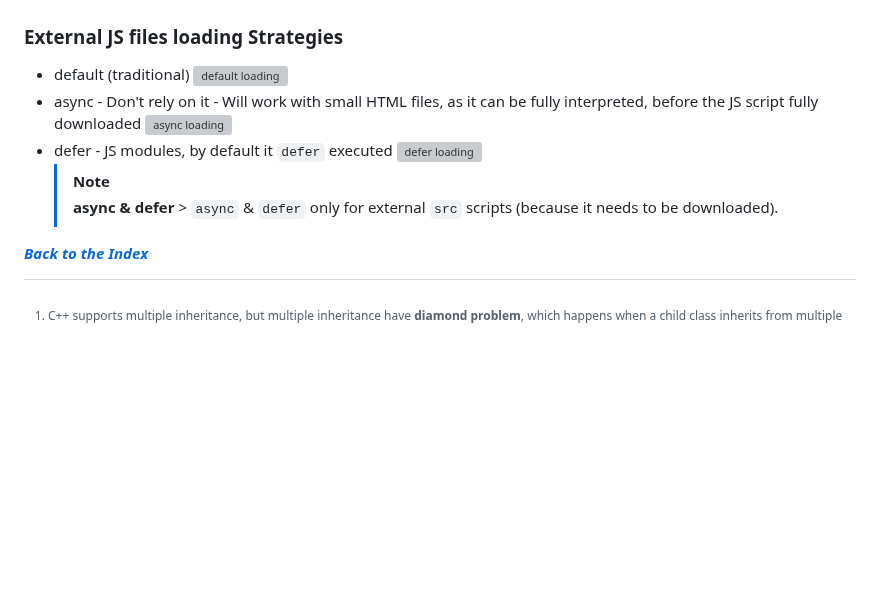
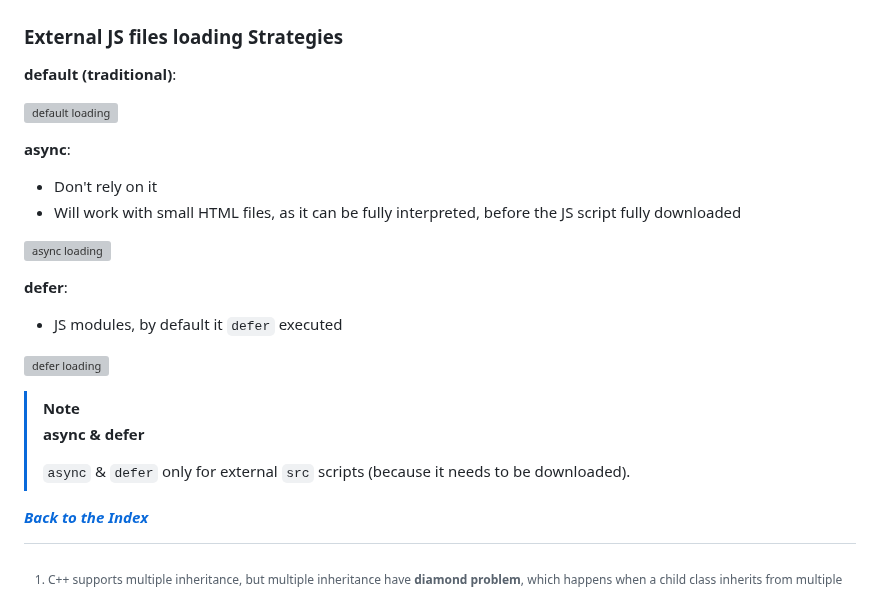
Before and after one commit to Ahmed-Reda-elshahawy/ITI-Full-Stack-.Net-Training-Journey, a Markdown page: notes/markdown/iti-d0010-cst-javascript-ecma6-part2.md, the part around the change. Drawn GitHub-style; blank space fills up the shorter version; grey boxes are pictures that could not be loaded.

Commit message:
feat: enhance iti-d0010-cst-javascript-ecma6-part2.md

```diff
--- a/notes/markdown/iti-d0010-cst-javascript-ecma6-part2.md
+++ b/notes/markdown/iti-d0010-cst-javascript-ecma6-part2.md
@@ -254,15 +254,28 @@ console.log(names);
 
 ### External JS files loading Strategies
 
-- default (traditional)
-  ![default loading](./imgs/pasted_image_20241216224049.png)
-- async - Don't rely on it - Will work with small HTML files, as it can be fully interpreted, before the JS script fully downloaded
-  ![async loading](./imgs/pasted_image_20241216224115.png)
-- defer - JS modules, by default it `defer` executed
-  ![defer loading](./imgs/pasted_image_20241216224129.png)
-  > [!Note]
-  >
-  > **async & defer** > `async` & `defer` only for external `src` scripts (because it needs to be downloaded).
+**default (traditional)**:
+
+![default loading](./imgs/pasted_image_20241216224049.png)
+
+**async**:
+
+- Don't rely on it
+- Will work with small HTML files, as it can be fully interpreted, before the JS script fully downloaded
+
+![async loading](./imgs/pasted_image_20241216224115.png)
+
+**defer**:
+
+- JS modules, by default it `defer` executed
+
+![defer loading](./imgs/pasted_image_20241216224129.png)
+
+> [!Note]
+>
+> **async & defer**
+>
+> `async` & `defer` only for external `src` scripts (because it needs to be downloaded).
 
 [^1]: C++ supports multiple inheritance, but multiple inheritance have **diamond problem**, which happens when a child class inherits from multiple classes and there are some parent classes shares the same base class.
 [^2]: Prototypal Inheritance is the linking of prototypes of a parent object to a child object to share and utilize the properties of a parent class using a child class.
```
